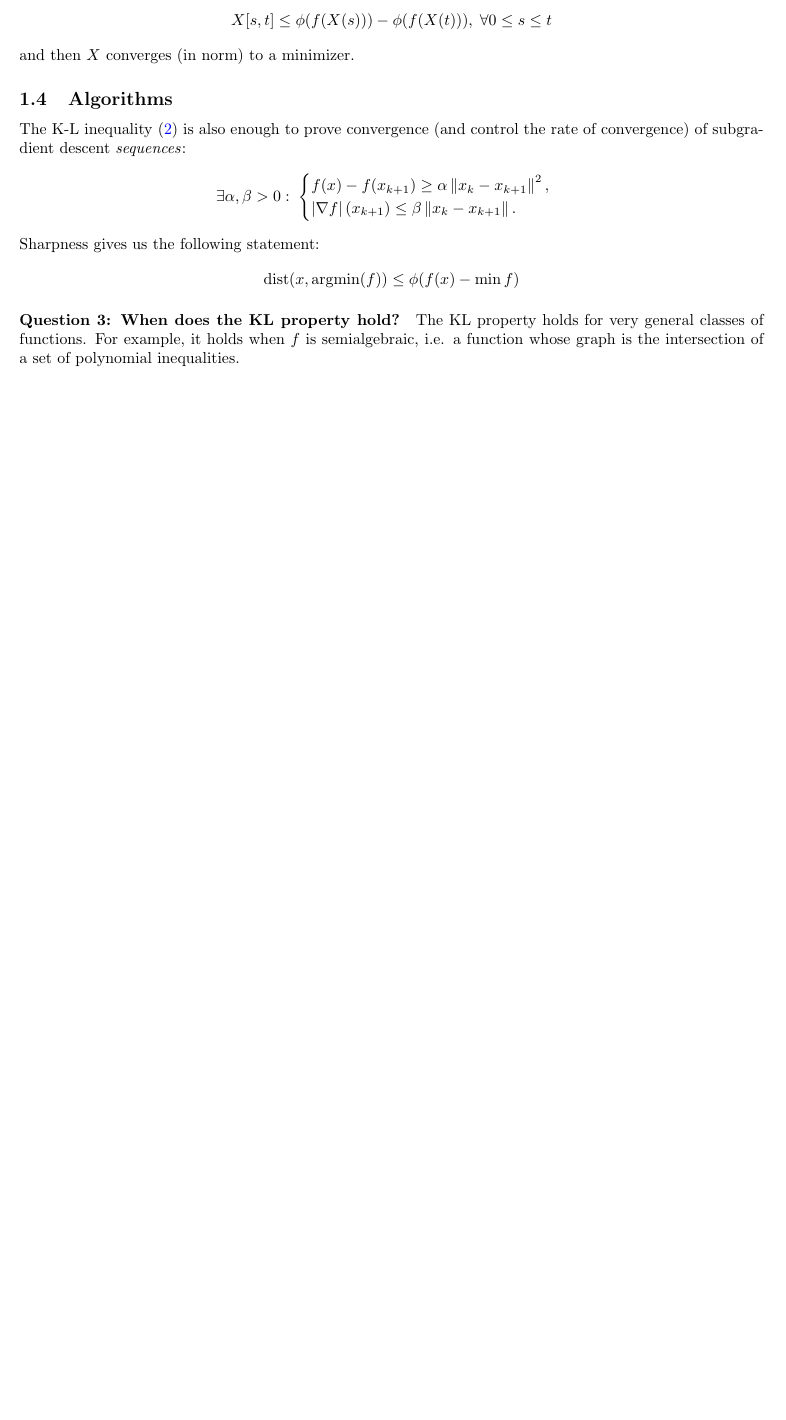
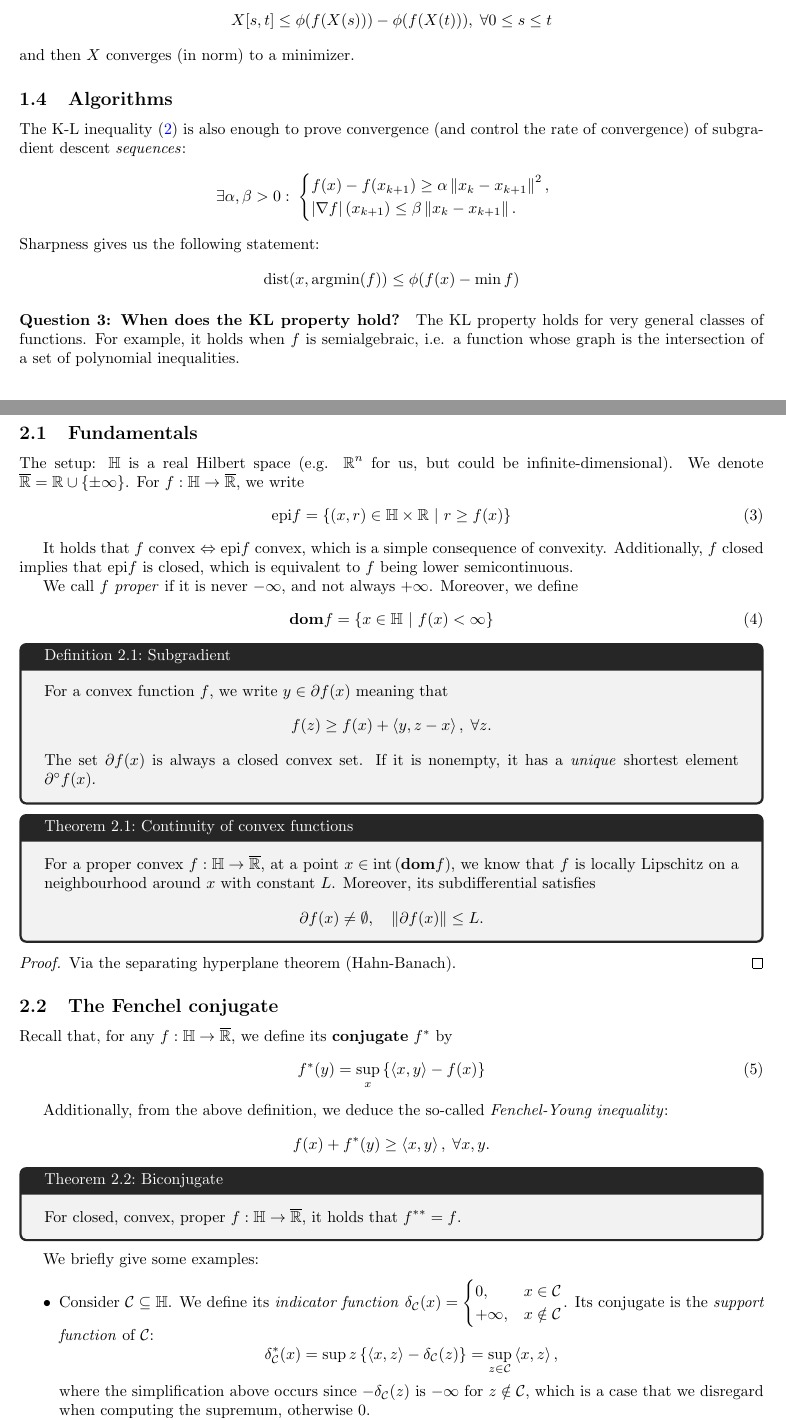
Before and after one commit to VHarisop/ORIE-7390-Notes, a LaTeX document (main.tex, which reads notes/aug_28.tex): part of page 3 of 4 before the commit and two parts of pages 3 and 4 of 6 after it, the two joined at a grey line, cut so that both start at the same text, the shorter picture padded with empty space. Compiled offline with pdfLaTeX.

Commit message:
Added first part of Aug. 28th notes

```diff
--- a/main.tex
+++ b/main.tex
@@ -22,6 +22,8 @@
 {colframe=gray!30!black}{thm}
 \newtcbtheorem[number within=section]{cdefinition}{Definition}%
 {colframe=gray!30!black}{defn}
+\newtcbtheorem[number within=section]{cproposition}{Proposition}%
+{colframe=gray!30!black}{prop}
 
 \usepackage{todonotes}
 
--- /dev/null
+++ b/notes/aug_28.tex
@@ -0,0 +1,78 @@
+\section{Some Convex Analysis}
+
+\subsection{Fundamentals}
+The setup: $\Hbb$ is a real Hilbert space (e.g. $\Rbb^n$ for us, but could be
+infinite-dimensional).
+We denote $\overline{\Rbb} = \Rbb \cup \set{\pm \infty}$. For $f: \Hbb \to
+\overline{\Rbb}$, we write
+\begin{equation}
+    \epi f = \set{(x, r) \in \Hbb \times \Rbb \mmid r \geq f(x)}
+    \label{eq:epif}
+\end{equation}
+
+It holds that $f$ convex $\Leftrightarrow$ $\epi f$ convex, which is a simple
+consequence of convexity. Additionally, $f$ closed implies that $\epi f$ is
+closed, which is equivalent to $f$ being lower semicontinuous.
+
+We call $f$ \textit{proper} if it is never $-\infty$, and not always $+\infty$.
+Moreover, we define
+\begin{equation}
+    \dom f = \set{x \in \Hbb \mmid f(x) < \infty} \label{eq:domf}
+\end{equation}
+
+\begin{cdefinition}{Subgradient}{subgradient}
+    For a convex function $f$, we write $y \in \partial f(x)$ meaning that
+    \[
+        f(z) \geq f(x) + \ip{y, z - x}, \; \forall z.
+    \]
+    The set $\partial f(x)$ is always a closed convex set. If it is nonempty,
+    it has a \textit{unique} shortest element $\partial^{\circ} f(x)$.
+\end{cdefinition}
+
+
+\begin{ctheorem}{Continuity of convex functions}{conv-cont}
+    For a proper convex $f: \Hbb \to \overline{\Rbb}$, at a point $x \in
+    \intr{\dom f}$, we know that $f$ is locally Lipschitz on a neighbourhood
+    around $x$ with constant $L$. Moreover, its subdifferential satisfies
+    \[
+        \partial f(x) \neq \emptyset, \quad \norm{\partial f(x)} \leq L.
+    \]
+\end{ctheorem}
+\begin{proof}
+    Via the separating hyperplane theorem (Hahn-Banach).
+\end{proof}
+
+\subsection{The Fenchel conjugate}
+Recall that, for any $f: \Hbb \to \overline{\Rbb}$, we define its
+\textbf{conjugate} $f^*$ by
+\begin{equation}
+    f^*(y) = \sup_{x} \set{\ip{x, y} - f(x)}
+    \label{eq:fenchel_conjugate}
+\end{equation}
+
+Additionally, from the above definition, we deduce the so-called
+\textit{Fenchel-Young inequality}:
+\[
+    f(x) + f^*(y) \geq \ip{x, y}, \; \forall x, y.
+\]
+
+\begin{ctheorem}{Biconjugate}{biconjugate}
+    For closed, convex, proper $f: \Hbb \to \overline{\Rbb}$, it holds that
+    $f^{**} = f$.
+\end{ctheorem}
+
+We briefly give some examples:
+\begin{itemize}
+\item Consider $\cC \subseteq \Hbb$. We define its \textit{indicator function}
+    $\delta_{\cC}(x) = \begin{cases}
+        0, & x \in \cC \\
+        +\infty, & x \notin \cC
+    \end{cases}$. Its conjugate is the \textit{support function} of $\cC$:
+    \[
+        \delta_{\cC}^*(x) = \sup{z} \set{\ip{x, z} - \delta_{\cC}(z)}
+        = \sup_{z \in \cC} \ip{x, z},
+    \]
+    where the simplification above occurs since $-\delta_{\cC}(z)$ is $-\infty$
+    for $z \notin \cC$, which is a case that we disregard when computing the
+    supremum, otherwise $0$.
+\item For an indicator function $\delta_{\cC}$, its subgradient at $x$ is the
```
Also changed, not shown: main.tex (3 more changed lines), notes/aug_28.tex (65 more changed lines).
